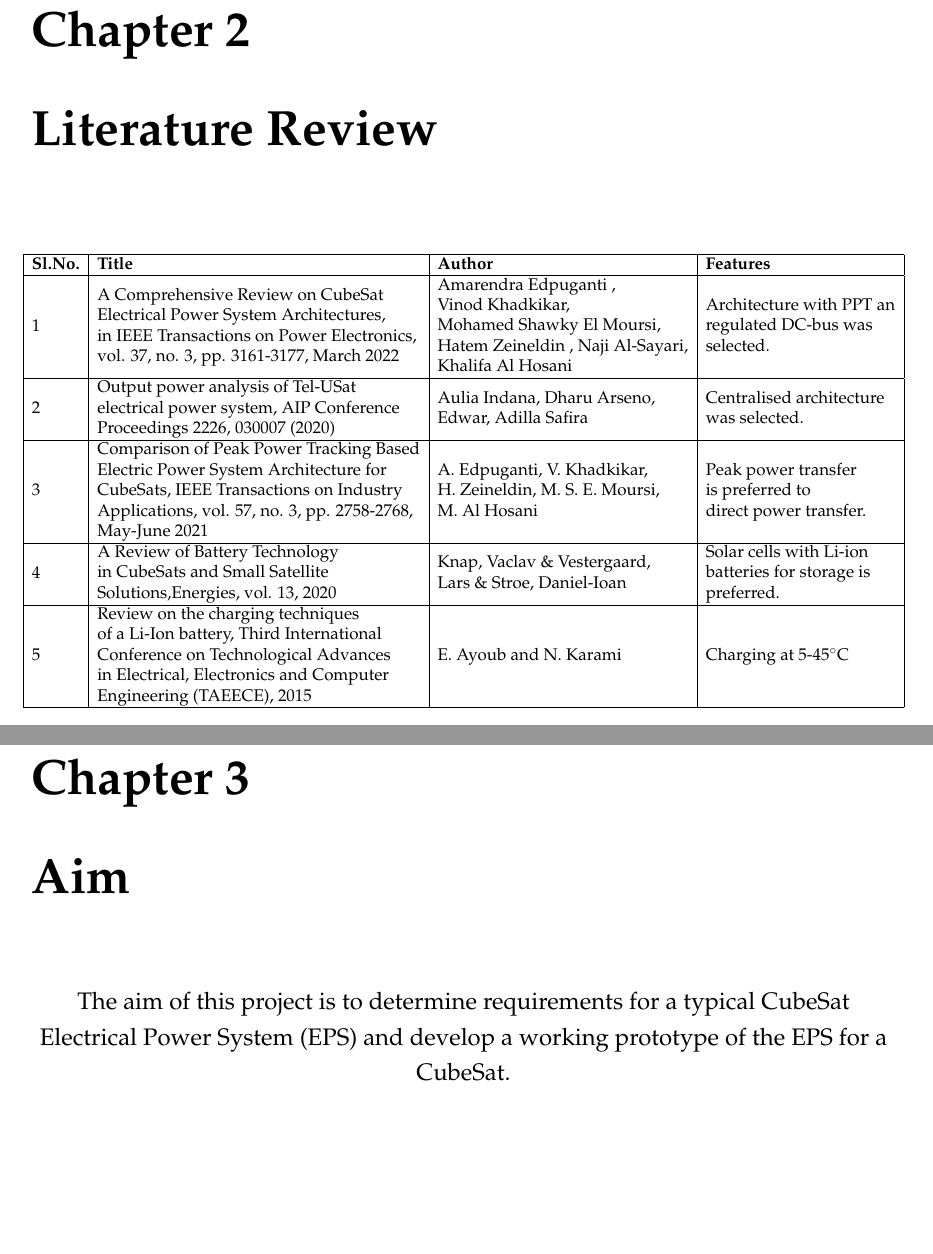
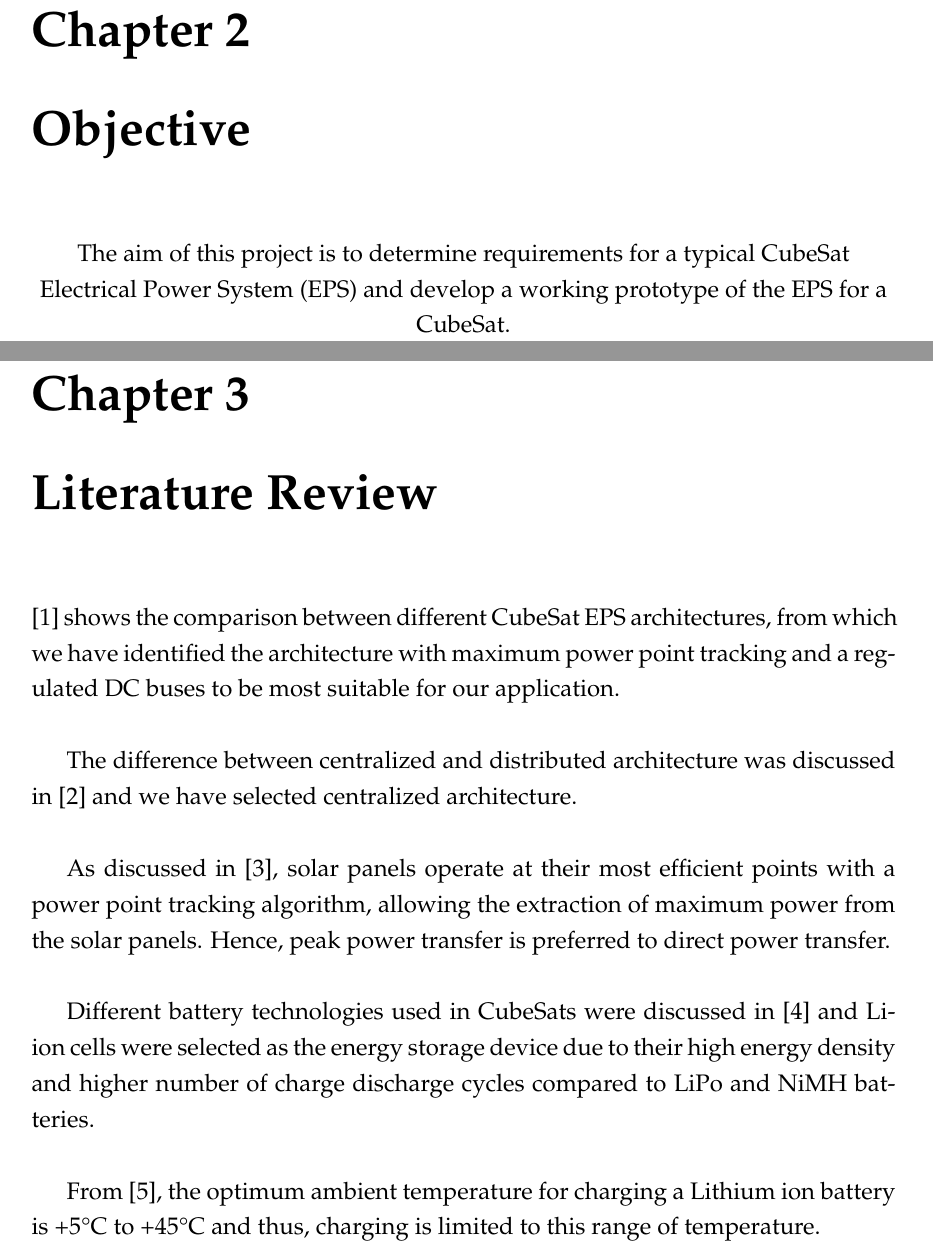
Before and after one commit to Cubesat-EPS-Project/project-report-tex-wip, a LaTeX thesis (rpt.tex, which reads Chapters/chapter3.tex, Chapters/chapter4.tex): two parts of pages 11 and 12 of 38 before the commit and two parts of pages 12 and 13 of 39 after it, joined at a grey line, cut so that both start at the same text, the shorter picture padded with empty space. The pictures show the PDF file rpt.pdf that the author committed with the source.

Commit message:
lit. rvw. added

```diff
--- a/Chapters/chapter3.tex
+++ b/Chapters/chapter3.tex
@@ -5,38 +38,15 @@
 
 
+ [1] shows the comparison between different CubeSat EPS architectures, from which we have identified the architecture with maximum power point tracking and a regulated DC buses to be most suitable for our application.
+\\
 
+The difference between centralized and distributed architecture was discussed in [2] and we have selected centralized architecture.
+\\
 
-\begin{table}[h]
-	\begin{Center}
+As discussed in [3], solar panels operate at their most efficient points with a power point tracking algorithm, allowing the extraction of maximum power from the solar panels. Hence, peak power transfer is preferred to direct power transfer.
+\\
 
-	\begin{adjustbox}{width=1.02\columnwidth,center}
-		\begin{tabular}{|l|l|l|l|}
-			\hline
-			{\bf Sl.No.} &
-			{\bf Title} &
-			{\bf Author} &
-			{\bf Features} \\ \hline
-			1 &
-			\begin{tabular}[c]{@{}l@{}}A Comprehensive Review on CubeSat\\ Electrical Power System Architectures,\\ in IEEE Transactions on Power Electronics,\\ vol. 37, no. 3, pp. 3161-3177, March 2022\end{tabular} &
-			\begin{tabular}[c]{@{}l@{}}Amarendra Edpuganti ,\\ Vinod Khadkikar,\\ Mohamed Shawky El Moursi,\\ Hatem Zeineldin , Naji Al-Sayari,\\ Khalifa Al Hosani\end{tabular} &
-			\begin{tabular}[c]{@{}l@{}}Architecture with PPT an\\ regulated DC-bus was\\ selected.\end{tabular} \\ \hline
-			2 &
-			\begin{tabular}[c]{@{}l@{}}Output power analysis of Tel-USat\\ electrical power system, AIP Conference\\ Proceedings 2226, 030007 (2020)\end{tabular} &
-			\begin{tabular}[c]{@{}l@{}}Aulia Indana, Dharu Arseno,\\ Edwar, Adilla Safira\end{tabular} &
-			\begin{tabular}[c]{@{}l@{}}Centralised architecture\\ was selected.\end{tabular} \\ \hline
-			3 &
-			\begin{tabular}[c]{@{}l@{}}Comparison of Peak Power Tracking Based\\ Electric Power System Architecture for\\ CubeSats, IEEE Transactions on Industry\\ Applications, vol. 57, no. 3, pp. 2758-2768,\\ May-June 2021\end{tabular} &
-			\begin{tabular}[c]{@{}l@{}}A. Edpuganti, V. Khadkikar,\\ H. Zeineldin, M. S. E. Moursi,\\ M. Al Hosani\end{tabular} &
-			\begin{tabular}[c]{@{}l@{}}Peak power transfer\\ is preferred to\\ direct power transfer.\end{tabular} \\ \hline
-			4 &
-			\begin{tabular}[c]{@{}l@{}}A Review of Battery Technology\\ in CubeSats and Small Satellite\\ Solutions,Energies, vol. 13, 2020\end{tabular} &
-			\begin{tabular}[c]{@{}l@{}}Knap, Vaclav \& Vestergaard,\\ Lars \& Stroe, Daniel-Ioan\end{tabular} &
-			\begin{tabular}[c]{@{}l@{}}Solar cells with Li-ion\\ batteries for storage is\\ preferred.\end{tabular} \\ \hline
-			5 &
-			\begin{tabular}[c]{@{}l@{}}Review on the charging techniques\\ of a Li-Ion battery, Third International\\ Conference on Technological Advances\\ in Electrical, Electronics and Computer\\ Engineering (TAEECE), 2015\end{tabular} &
-			E. Ayoub and N. Karami &
-			Charging at 5-45\degree C \\ \hline
-		\end{tabular}
-	\end{adjustbox}
-\end{Center}
-\end{table}
+Different battery technologies used in CubeSats were discussed in [4] and Li-ion cells were selected as the energy storage device due to their high energy density and higher number of charge discharge cycles compared to LiPo and NiMH batteries.
+\\
+
+From [5], the optimum ambient temperature for charging a Lithium ion battery is +5°C to +45°C and thus, charging is limited to this range of temperature.
--- a/Chapters/chapter4.tex
+++ b/Chapters/chapter4.tex
@@ -1,4 +1,4 @@
-\chapter{Aim}
+\chapter{Objective}
 \centering
 %To design and implement a fully autonomous power generation, storage and distribution
 %system for a CubeSat
```
Also changed, not shown: Chapters/chapter6.tex (+2 -1 lines), Chapters/chapter7.tex (+1 -1 lines), FrontMatter/titlePage3.tex (+1 -1 lines), references.tex (+8 -7 lines), rpt.tex (+2 -2 lines), rpt.pdf, Chapters/chapter3.tex (37 more changed lines).
